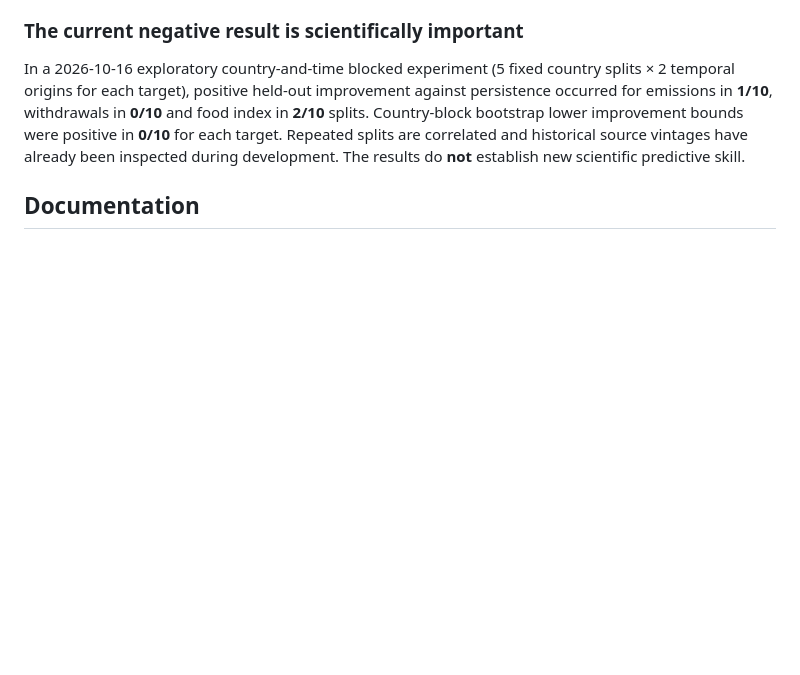
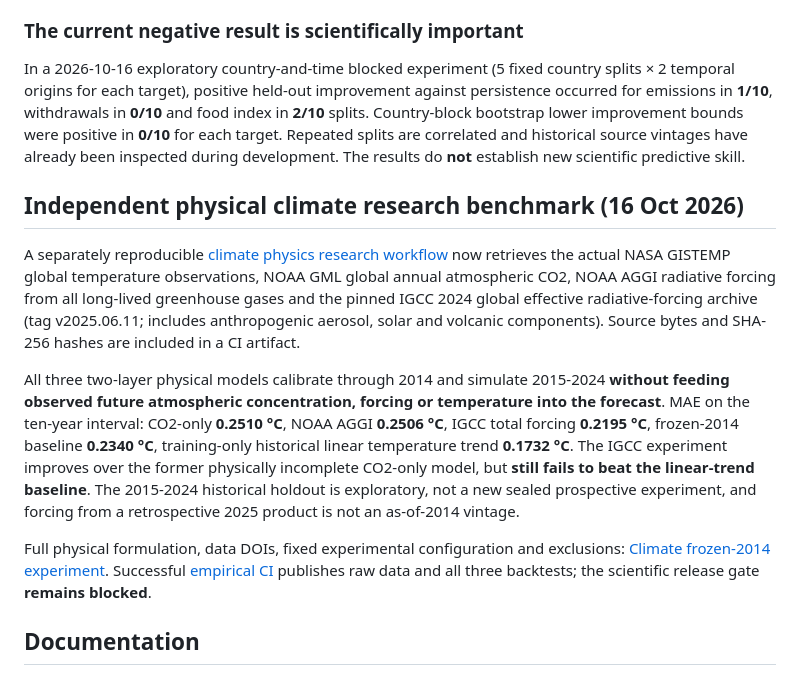
Before and after one commit to EsanRAHIMI/earth-civilization-lab, a Markdown page: README.md, the part around the change. GitHub-like rendering; blank space fills up the shorter version.

Commit message:
Ground repository research overview in verified physical climate experiments, negative train-only benchmark and cited source archive

```diff
--- a/README.md
+++ b/README.md
@@ -18,6 +18,14 @@ Independent physical climate, freshwater-storage or crop-yield forecast skill; m
 ### The current negative result is scientifically important
 
 In a 2026-10-16 exploratory country-and-time blocked experiment (5 fixed country splits × 2 temporal origins for each target), positive held-out improvement against persistence occurred for emissions in **1/10**, withdrawals in **0/10** and food index in **2/10** splits. Country-block bootstrap lower improvement bounds were positive in **0/10** for each target. Repeated splits are correlated and historical source vintages have already been inspected during development. The results do **not** establish new scientific predictive skill.
+
+## Independent physical climate research benchmark (16 Oct 2026)
+
+A separately reproducible [climate physics research workflow](.github/workflows/climate-physical-research.yml) now retrieves the actual NASA GISTEMP global temperature observations, NOAA GML global annual atmospheric CO2, NOAA AGGI radiative forcing from all long-lived greenhouse gases and the pinned IGCC 2024 global effective radiative-forcing archive (tag v2025.06.11; includes anthropogenic aerosol, solar and volcanic components). Source bytes and SHA-256 hashes are included in a CI artifact.
+
+All three two-layer physical models calibrate through 2014 and simulate 2015-2024 **without feeding observed future atmospheric concentration, forcing or temperature into the forecast**. MAE on the ten-year interval: CO2-only **0.2510 °C**, NOAA AGGI **0.2506 °C**, IGCC total forcing **0.2195 °C**, frozen-2014 baseline **0.2340 °C**, training-only historical linear temperature trend **0.1732 °C**. The IGCC experiment improves over the former physically incomplete CO2-only model, but **still fails to beat the linear-trend baseline**. The 2015-2024 historical holdout is exploratory, not a new sealed prospective experiment, and forcing from a retrospective 2025 product is not an as-of-2014 vintage.
+
+Full physical formulation, data DOIs, fixed experimental configuration and exclusions: [Climate frozen-2014 experiment](docs/CLIMATE_2014_FROZEN_PHYSICAL_BENCHMARK.md). Successful [empirical CI](https://github.com/EsanRAHIMI/earth-civilization-lab/actions/runs/38909576456) publishes raw data and all three backtests; the scientific release gate **remains blocked**.
 
 ## Documentation
 
```
